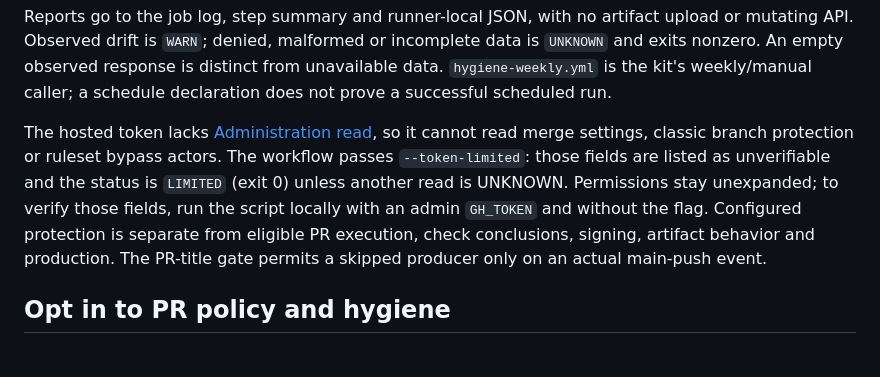
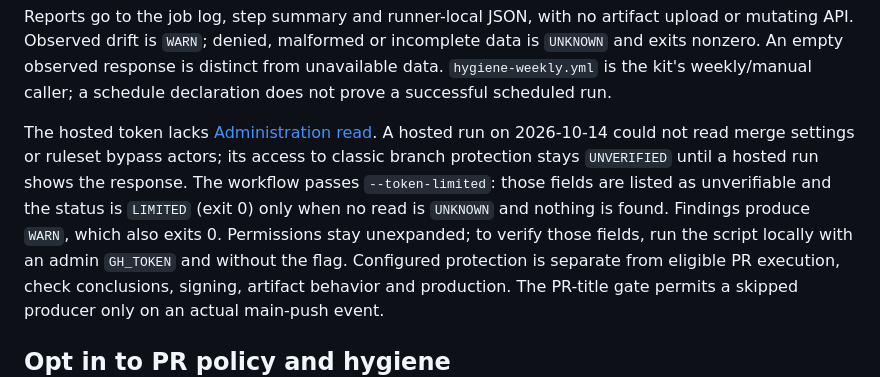
Before and after one commit to alawein/.github, a Markdown page: docs/ci.md, the part around the change. GitHub-like rendering.

Commit message:
docs: scope hygiene token claims to observed runs

```diff
--- a/docs/ci.md
+++ b/docs/ci.md
@@ -125,12 +125,14 @@ data is `UNKNOWN` and exits nonzero. An empty observed response is distinct from
 unavailable data. `hygiene-weekly.yml` is the kit's weekly/manual caller; a
 schedule declaration does not prove a successful scheduled run.
 
-The hosted token lacks [Administration read](https://docs.github.com/en/rest/branches/branch-protection#get-branch-protection),
-so it cannot read merge settings, classic branch protection or ruleset bypass
-actors. The workflow passes `--token-limited`: those fields are listed as
-unverifiable and the status is `LIMITED` (exit 0) unless another read is
-UNKNOWN. Permissions stay unexpanded; to verify those fields, run the script
-locally with an admin `GH_TOKEN` and without the flag. Configured protection is separate from eligible
+The hosted token lacks [Administration read](https://docs.github.com/en/rest/branches/branch-protection#get-branch-protection).
+A hosted run on 2026-10-14 could not read merge settings or ruleset bypass
+actors; its access to classic branch protection stays `UNVERIFIED` until a
+hosted run shows the response. The workflow passes `--token-limited`: those
+fields are listed as unverifiable and the status is `LIMITED` (exit 0) only
+when no read is `UNKNOWN` and nothing is found. Findings produce `WARN`, which
+also exits 0. Permissions stay unexpanded; to verify those fields, run the
+script locally with an admin `GH_TOKEN` and without the flag. Configured protection is separate from eligible
 PR execution, check conclusions, signing, artifact behavior and production.
 The PR-title gate permits a skipped producer only on an actual main-push event.
 
```
Also changed, not shown: docs/lessons.md (+1 -1 lines).
